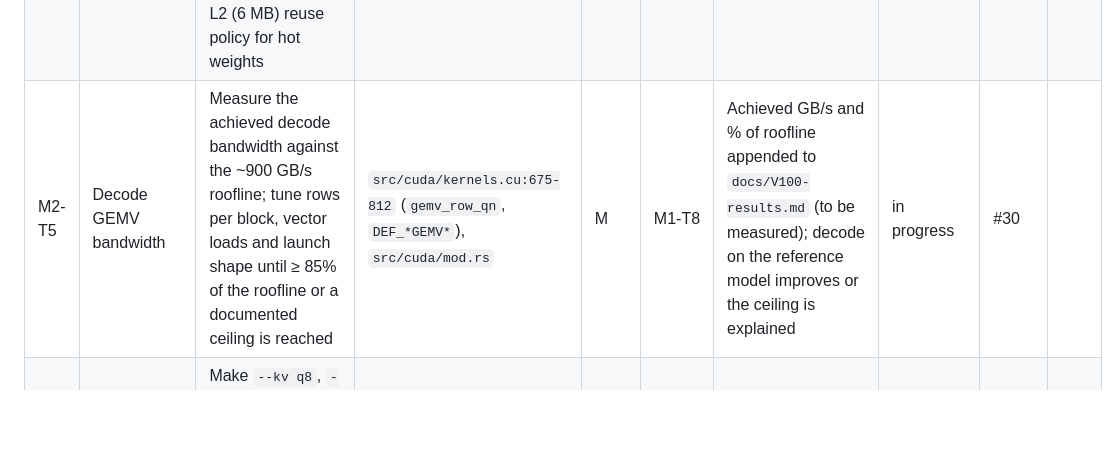
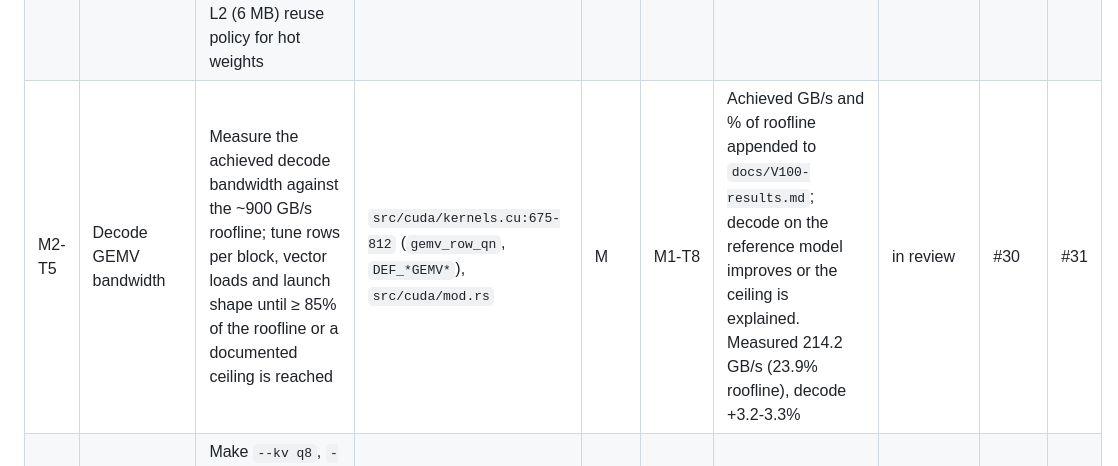
Before and after one commit to RustingStudio/RustingStrata, a Markdown page: docs/ROADMAP.md, the part around the change. GitHub-like rendering; blank space fills up the shorter version.

Commit message:
docs: track M2-T5 in review (issue #30, PR #31)

```diff
--- a/docs/ROADMAP.md
+++ b/docs/ROADMAP.md
@@ -314,7 +314,7 @@ land `gemm_q` before attention.
 | M2-T2 | Volta tensor cores in prefill attention | Same mapping for the QKᵀ and PV products in `attn_prefill_t`, including the transposed V fragment and the softmax index mapping; keep the FMA fallback | `src/cuda/kernels.cu:2069-2210` | M | M2-T1 | Attention-prefill test matches the reference on sm_70; end-to-end prefill improves; no NaNs; sm_80 unchanged. Measured prefill 2795 tok/s @4096 (+171% vs FMA), attention kernel -91% | done (`0273d6e`) | #26 | #27 |
 | M2-T3 | Shared-memory carveout and tile sizing | Set the preferred shared-memory carveout, validate the 96 KB dynamic limit on sm_70, and re-check the `GEMM_BM`/`GEMM_BK` and attention tile choices against 64K registers/SM | `src/cuda/mod.rs:193-200`, `src/cuda/kernels.cu` (`GEMM_BM`, `FA_BQ`, `FA_BK`) | S | M2-T1 | Occupancy/register report captured; no regression; chosen constants documented with the measured reason | done (`a14d3e0`) | #28 | #29 |
 | M2-T4 | MoE expert prefetch and residency | All 10240 experts fit in 32 GB (measured 100% hit rate on Vulkan); make the CUDA path prefetch the next layer's experts and keep the CPU worker cost at zero; review the L2 (6 MB) reuse policy for hot weights | `src/gpu_model.rs`, `src/expert_cache.rs`, `src/cuda/` | M | M1-T8 | Cache swaps and worker stalls observed as 0 in a 3-rep 4K/32K run; decode not worse than M1-T8; numbers recorded | in progress | #34 | |
-| M2-T5 | Decode GEMV bandwidth | Measure the achieved decode bandwidth against the ~900 GB/s roofline; tune rows per block, vector loads and launch shape until ≥ 85% of the roofline or a documented ceiling is reached | `src/cuda/kernels.cu:675-812` (`gemv_row_qn`, `DEF_*GEMV*`), `src/cuda/mod.rs` | M | M1-T8 | Achieved GB/s and % of roofline appended to `docs/V100-results.md` (to be measured); decode on the reference model improves or the ceiling is explained | in progress | #30 | |
+| M2-T5 | Decode GEMV bandwidth | Measure the achieved decode bandwidth against the ~900 GB/s roofline; tune rows per block, vector loads and launch shape until ≥ 85% of the roofline or a documented ceiling is reached | `src/cuda/kernels.cu:675-812` (`gemv_row_qn`, `DEF_*GEMV*`), `src/cuda/mod.rs` | M | M1-T8 | Achieved GB/s and % of roofline appended to `docs/V100-results.md`; decode on the reference model improves or the ceiling is explained. Measured 214.2 GB/s (23.9% roofline), decode +3.2-3.3% | in review | #30 | #31 |
 | M2-T6 | CUDA flags: KV q8, parallel, MTP | Make `--kv q8`, `--serve --parallel N` and `--mtp` work on sm_70 CUDA; fix combos that fail; measure each on the reference model | `src/cuda/`, `src/main.rs`, `src/gpu_model.rs`, `docs/V100-results.md` | M | M1-T8 | Each flag runs without error; unsupported combinations are rejected with a clear message; numbers recorded | in progress | #32 | |
 | M2-T7 | Cross-backend numerical consistency report | Compare CPU reference, CUDA sm_70 and Vulkan sm_70 per op and end-to-end (parity + KLD or top-1 where available); document where the architectures legitimately differ | `tools/parity.py`, `tests/llama_numerics.rs`, `docs/V100-results.md` | M | M2-T2 | Report appended: per-op max/relative deviation and end-to-end agreement; no unexplained divergence | todo | | |
 | M2-T8 | CUDA performance gate | Run the full benchmark protocol on the reference model (`pp 512,4096,32768`, `tg 128`, `reps 3`), append results, and compare against targets and against the Vulkan baseline | `tools/bench_v100.sh`, `docs/V100-results.md` | S | M2-T1..T7 | prefill @4K ≥ 2000 tok/s and decode ≥ 130 tok/s, or a coordinator-approved revised target with evidence; no `Xid`; no Vulkan regression | todo | | |
```
